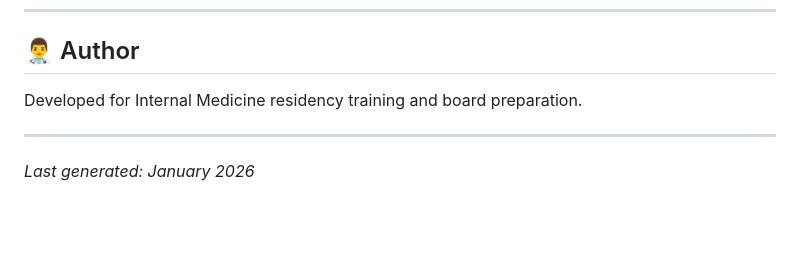
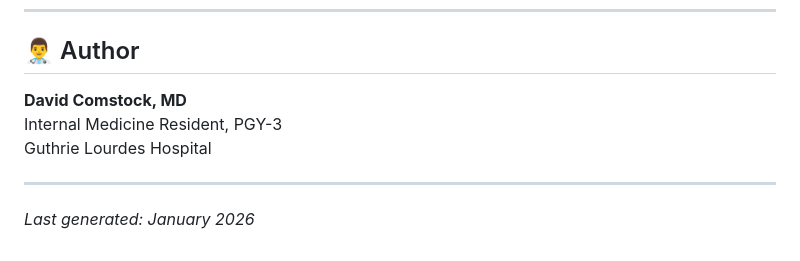
Before and after one commit to comstocd/ABIM-study-guide, a Markdown page: README.md, the part around the change. Drawn GitHub-style; blank space fills up the shorter version.

```diff
--- a/README.md
+++ b/README.md
@@ -202,7 +202,9 @@ This reference suite is designed for educational purposes and clinical decision
 
 ## 👨‍⚕️ Author
 
-Developed for Internal Medicine residency training and board preparation.
+**David Comstock, MD**
+Internal Medicine Resident, PGY-3
+Guthrie Lourdes Hospital
 
 ---
 
```
